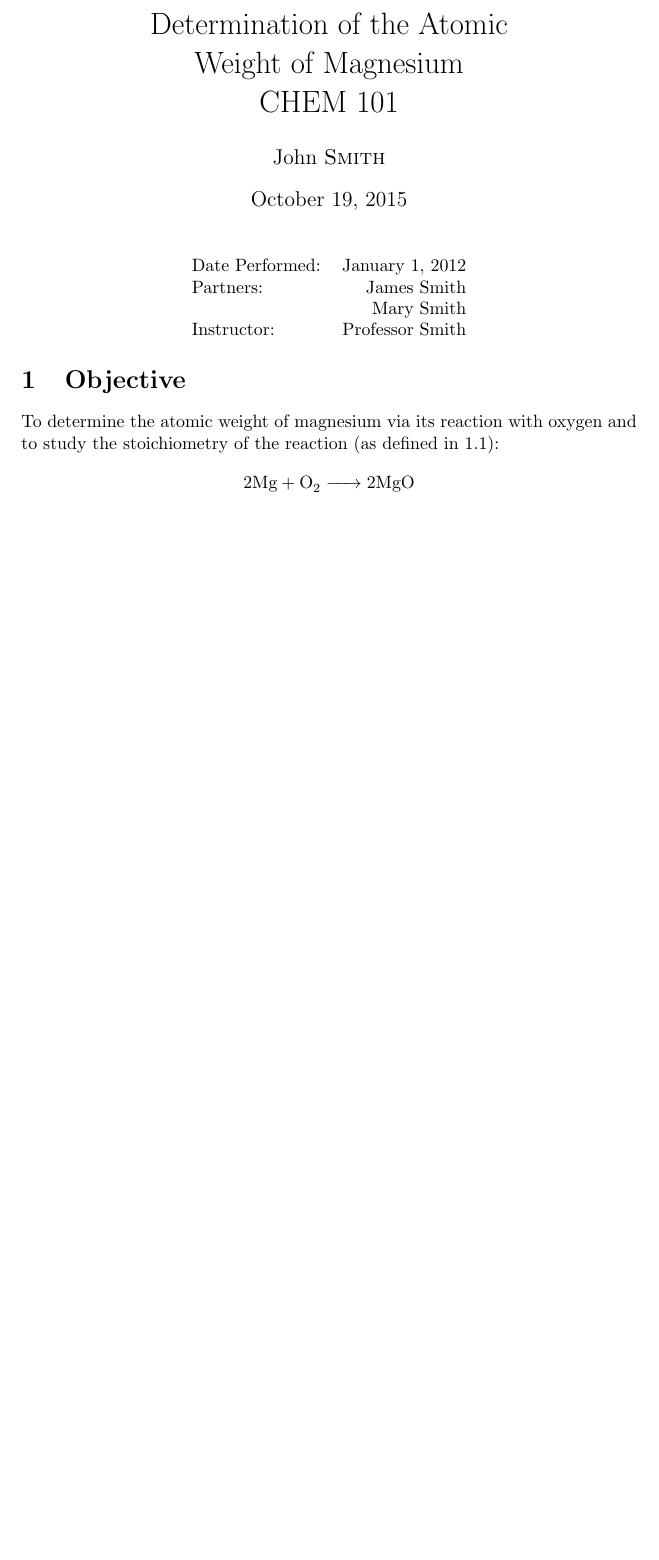
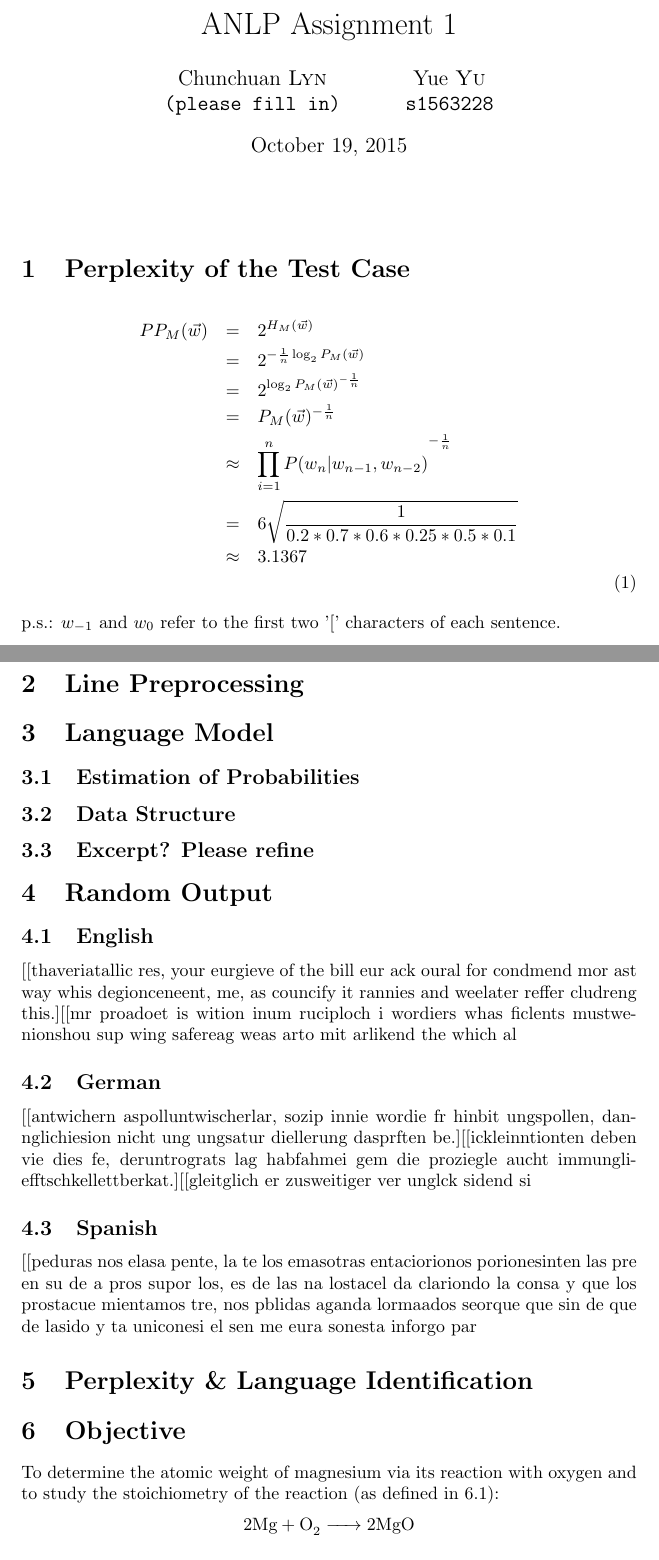
Before and after one commit to iYUYUE/ANLP_A1, a LaTeX document (report/lab_report_1.tex): part of page 1 of 3 before the commit and two parts of pages 1 and 2 of 4 after it, the two joined at a grey line, cut at the place of the change, the shorter picture padded with empty space. Compiled offline with pdfLaTeX.

Commit message:
report updated

```diff
--- a/report/lab_report_1.tex
+++ b/report/lab_report_1.tex
@@ -37,9 +37,15 @@
 %	DOCUMENT INFORMATION
 %----------------------------------------------------------------------------------------
 
-\title{Determination of the Atomic \\ Weight of Magnesium \\ CHEM 101} % Title
+\title{ANLP Assignment 1} % Title
 
-\author{John \textsc{Smith}} % Author name
+\author{
+	Chunchuan \textsc{Lyn}\\
+	\texttt{(please fill in)}
+	\and
+	Yue \textsc{Yu}\\
+	\texttt{s1563228}
+}
 
 \date{\today} % Date for the report
 
@@ -49,10 +55,9 @@
 
 \begin{center}
 \begin{tabular}{l r}
-Date Performed: & January 1, 2012 \\ % Date the experiment was performed
-Partners: & James Smith \\ % Partner names
-& Mary Smith \\
-Instructor: & Professor Smith % Instructor/supervisor
+% Date Performed: & January 1, 2012 \\ % Date the experiment was performed
+% Partners: & Chunchuan Lyn (please fill in) \\ % Partner names
+% Instructor: & Professor Smith % Instructor/supervisor
 \end{tabular}
 \end{center}
 
@@ -63,6 +68,60 @@ Instructor: & Professor Smith % Instructor/supervisor
 
 %----------------------------------------------------------------------------------------
 %	SECTION 1
+%----------------------------------------------------------------------------------------
+\section{Perplexity of the Test Case}
+
+	\begin{eqnarray}
+	PP_M(\vec{w}) &=& 2^{H_M(\vec{w})} \nonumber \\
+	&=& 2^{-\frac{1}{n} \log_2 P_M(\vec{w}) } \nonumber \\
+	&=& 2^{\log_2 P_M(\vec{w})^{-\frac{1}{n}}} \nonumber \\
+	&=& P_M(\vec{w})^{-\frac{1}{n}} \nonumber \\
+	&\approx& {\prod_{i=1}^{n} P(w_n|w_{n-1},w_{n-2})}^{-\frac{1}{n}} \nonumber \\
+	&=& 6\sqrt{\frac{1}{0.2*0.7*0.6*0.25*0.5*0.1}} \nonumber \\
+	&\approx& 3.1367 \nonumber \\
+	\end{eqnarray}
+	p.s.: $w_{-1}$ and $w_0$ refer to the first two {'['} characters of each sentence.
+
+%----------------------------------------------------------------------------------------
+%	SECTION 2
+%----------------------------------------------------------------------------------------
+\section{Line Preprocessing}
+
+
+%----------------------------------------------------------------------------------------
+%	SECTION 3
+%----------------------------------------------------------------------------------------
+\section{Language Model}
+
+\subsection{Estimation of Probabilities}
+
+\subsection{Data Structure}
+
+\subsection{Excerpt? Please refine}
+
+%----------------------------------------------------------------------------------------
+%	SECTION 4
+%----------------------------------------------------------------------------------------
+\section{Random Output}
+
+\subsection{English}
+%\begin{quotation}
+[[thaveriatallic res, your eurgieve of the bill eur ack oural for condmend mor ast way whis degionceneent, me, as councify it rannies and weelater reffer cludreng this.][[mr proadoet is wition inum ruciploch i wordiers whas ficlents mustwenionshou sup wing safereag weas arto mit arlikend the which al
+%\end{quotation}
+
+\subsection{German}
+[[antwichern aspolluntwischerlar, sozip innie wordie fr hinbit ungspollen, dannglichiesion nicht ung ungsatur diellerung dasprften be.][[ickleinntionten deben vie dies fe, deruntrograts lag habfahmei gem die proziegle aucht immungliefftschkellettberkat.][[gleitglich er zusweitiger ver unglck sidend si
+
+\subsection{Spanish}
+[[peduras nos elasa pente, la te los emasotras entaciorionos porionesinten las pre en su de a pros supor los, es de las na lostacel da clariondo la consa y que los prostacue mientamos tre, nos pblidas aganda lormaados seorque que sin de que de lasido y ta uniconesi el sen me eura sonesta inforgo par
+
+%----------------------------------------------------------------------------------------
+%	SECTION 5
+%----------------------------------------------------------------------------------------
+\section{Perplexity \& Language Identification}
+
+%-----------------------
+%	EXAMPLE CODE
 %----------------------------------------------------------------------------------------
 
 \section{Objective}
```
Also changed, not shown: report/lab_report_1.pdf, report/lab_report_1.tex (21 more changed lines), 3 other files.
